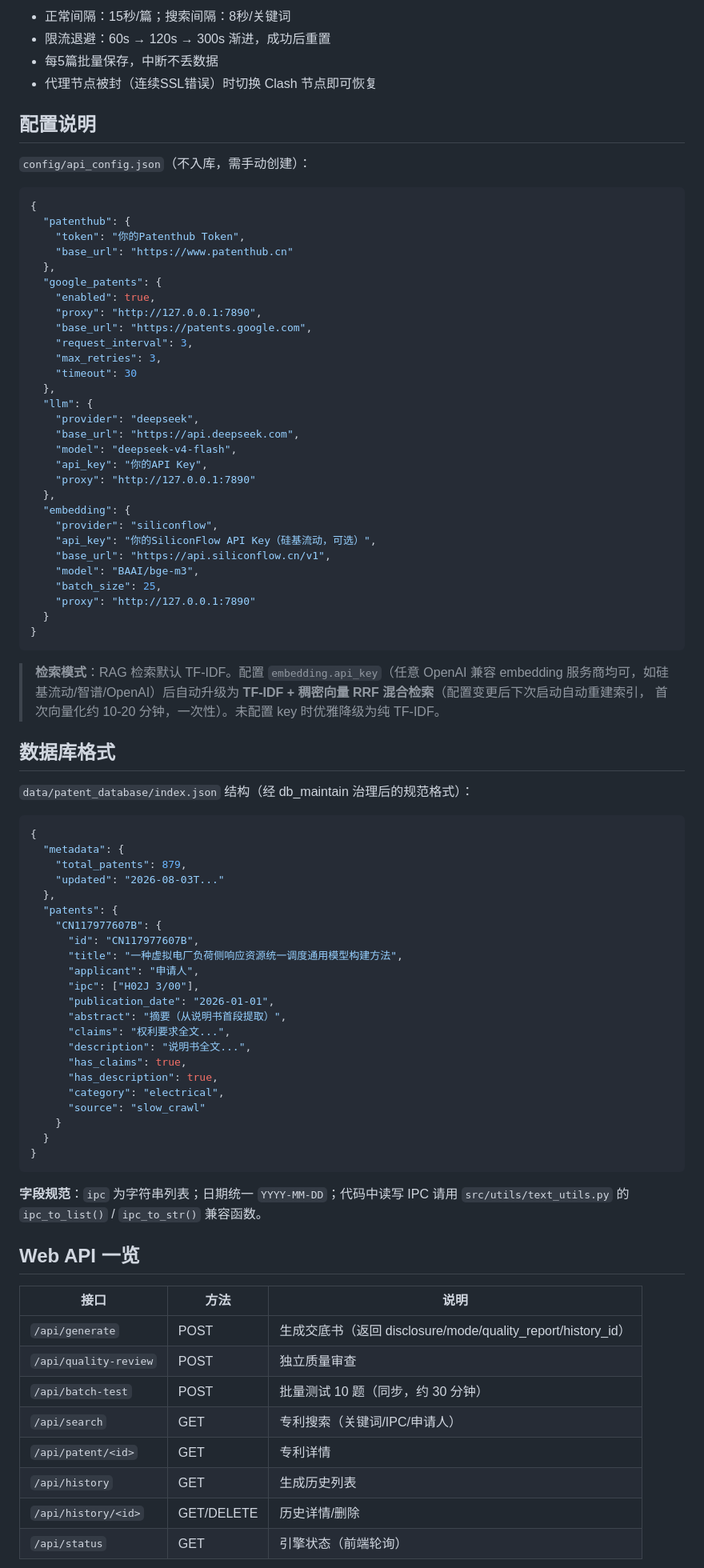
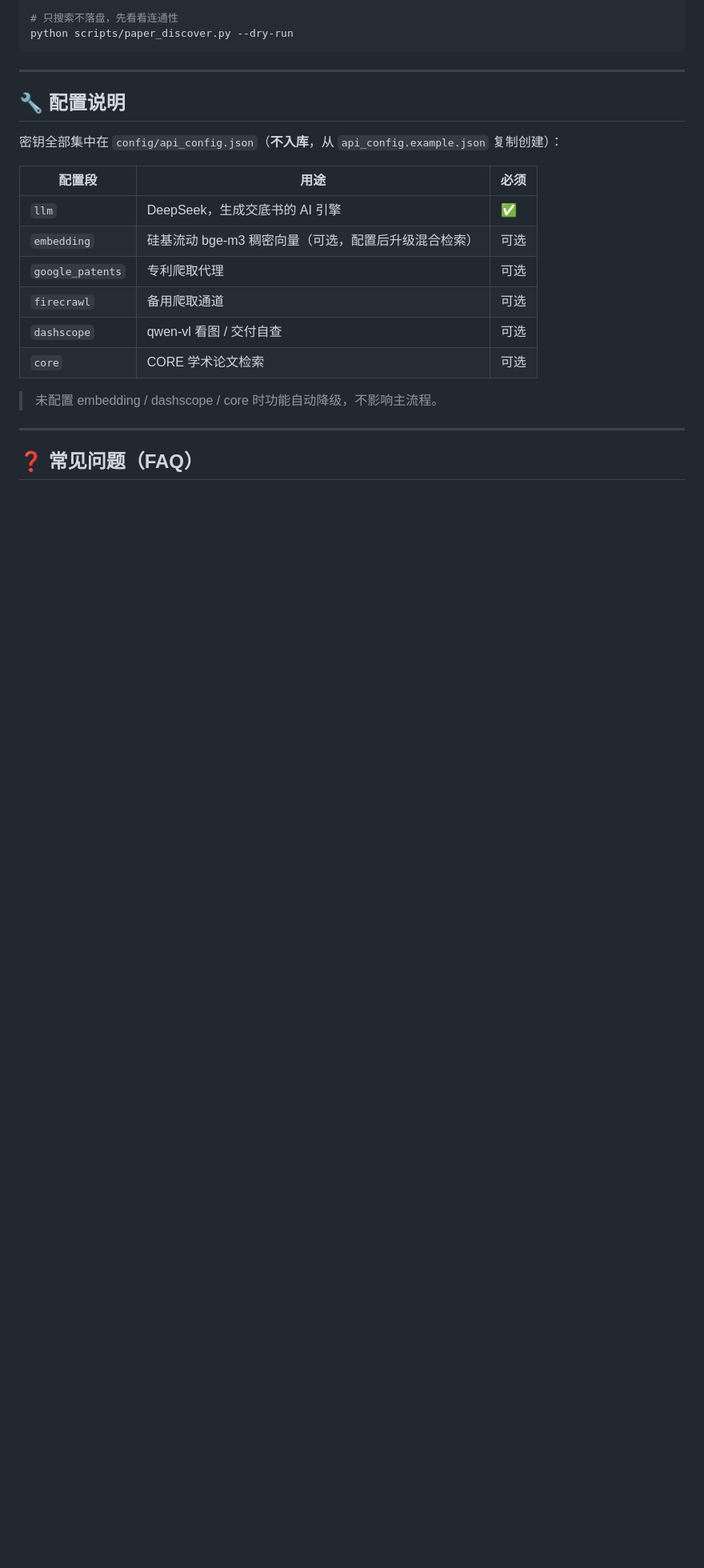
Before and after one commit to KumnXi/patent-aid, a Markdown page: README.md, the part around one of its changes. Shown at 80% size. GitHub-like rendering; blank space fills up the shorter version.

````diff
--- a/README.md
+++ b/README.md
@@ -342,91 +292,26 @@ engine.review_quality(disclosure, idea)    # 独立质量审查
 
-- 正常间隔：15秒/篇；搜索间隔：8秒/关键词
-- 限流退避：60s → 120s → 300s 渐进，成功后重置
-- 每5篇批量保存，中断不丢数据
-- 代理节点被封（连续SSL错误）时切换 Clash 节点即可恢复
-
-## 配置说明
-
-`config/api_config.json`（不入库，需手动创建）：
-
-```json
-{
-  "patenthub": {
-    "token": "你的Patenthub Token",
-    "base_url": "https://www.patenthub.cn"
-  },
-  "google_patents": {
-    "enabled": true,
-    "proxy": "http://127.0.0.1:7890",
-    "base_url": "https://patents.google.com",
-    "request_interval": 3,
-    "max_retries": 3,
-    "timeout": 30
-  },
-  "llm": {
-    "provider": "deepseek",
-    "base_url": "https://api.deepseek.com",
-    "model": "deepseek-v4-flash",
-    "api_key": "你的API Key",
-    "proxy": "http://127.0.0.1:7890"
-  },
-  "embedding": {
-    "provider": "siliconflow",
-    "api_key": "你的SiliconFlow API Key（硅基流动，可选）",
-    "base_url": "https://api.siliconflow.cn/v1",
-    "model": "BAAI/bge-m3",
-    "batch_size": 25,
-    "proxy": "http://127.0.0.1:7890"
-  }
-}
+# 只搜索不落盘，先看看连通性
+python scripts/paper_discover.py --dry-run
 ```
 
-> **检索模式**：RAG 检索默认 TF-IDF。配置 `embedding.api_key`（任意 OpenAI 兼容
-> embedding 服务商均可，如硅基流动/智谱/OpenAI）后自动升级为
-> **TF-IDF + 稠密向量 RRF 混合检索**（配置变更后下次启动自动重建索引，
-> 首次向量化约 10-20 分钟，一次性）。未配置 key 时优雅降级为纯 TF-IDF。
+---
 
-## 数据库格式
+## 🔧 配置说明
 
-`data/patent_database/index.json` 结构（经 db_maintain 治理后的规范格式）：
+密钥全部集中在 `config/api_config.json`（**不入库**，从 `api_config.example.json` 复制创建）：
 
-```json
-{
-  "metadata": {
-    "total_patents": 879,
-    "updated": "2026-08-03T..."
-  },
-  "patents": {
-    "CN117977607B": {
-      "id": "CN117977607B",
-      "title": "一种虚拟电厂负荷侧响应资源统一调度通用模型构建方法",
-      "applicant": "申请人",
-      "ipc": ["H02J 3/00"],
-      "publication_date": "2026-01-01",
-      "abstract": "摘要（从说明书首段提取）",
-      "claims": "权利要求全文...",
-      "description": "说明书全文...",
-      "has_claims": true,
-      "has_description": true,
-      "category": "electrical",
-      "source": "slow_crawl"
-    }
-  }
-}
-```
+| 配置段 | 用途 | 必须 |
+|--------|------|------|
+| `llm` | DeepSeek，生成交底书的 AI 引擎 | ✅ |
+| `embedding` | 硅基流动 bge-m3 稠密向量（可选，配置后升级混合检索） | 可选 |
+| `google_patents` | 专利爬取代理 | 可选 |
+| `firecrawl` | 备用爬取通道 | 可选 |
+| `dashscope` | qwen-vl 看图 / 交付自查 | 可选 |
+| `core` | CORE 学术论文检索 | 可选 |
 
-**字段规范**：`ipc` 为字符串列表；日期统一 `YYYY-MM-DD`；代码中读写 IPC 请用 `src/utils/text_utils.py` 的 `ipc_to_list()` / `ipc_to_str()` 兼容函数。
+> 未配置 embedding / dashscope / core 时功能自动降级，不影响主流程。
 
-## Web API 一览
+---
 
-| 接口 | 方法 | 说明 |
-|------|------|------|
-| `/api/generate` | POST | 生成交底书（返回 disclosure/mode/quality_report/history_id） |
-| `/api/quality-review` | POST | 独立质量审查 |
-| `/api/batch-test` | POST | 批量测试 10 题（同步，约 30 分钟） |
-| `/api/search` | GET | 专利搜索（关键词/IPC/申请人） |
-| `/api/patent/<id>` | GET | 专利详情 |
-| `/api/history` | GET | 生成历史列表 |
-| `/api/history/<id>` | GET/DELETE | 历史详情/删除 |
-| `/api/status` | GET | 引擎状态（前端轮询） |
+## ❓ 常见问题（FAQ）
 
````
Also changed, not shown: other parts of README.md (+233 -258 lines), docs/images/architecture.png (added), docs/images/pipeline.png (added), docs/images/quickstart.png (added).
